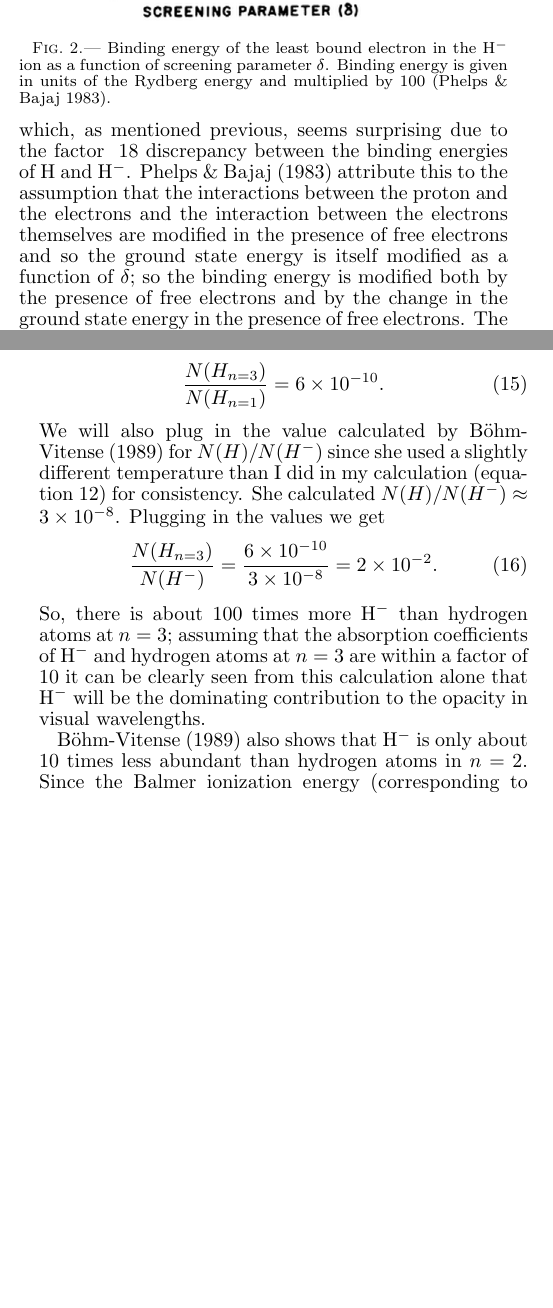
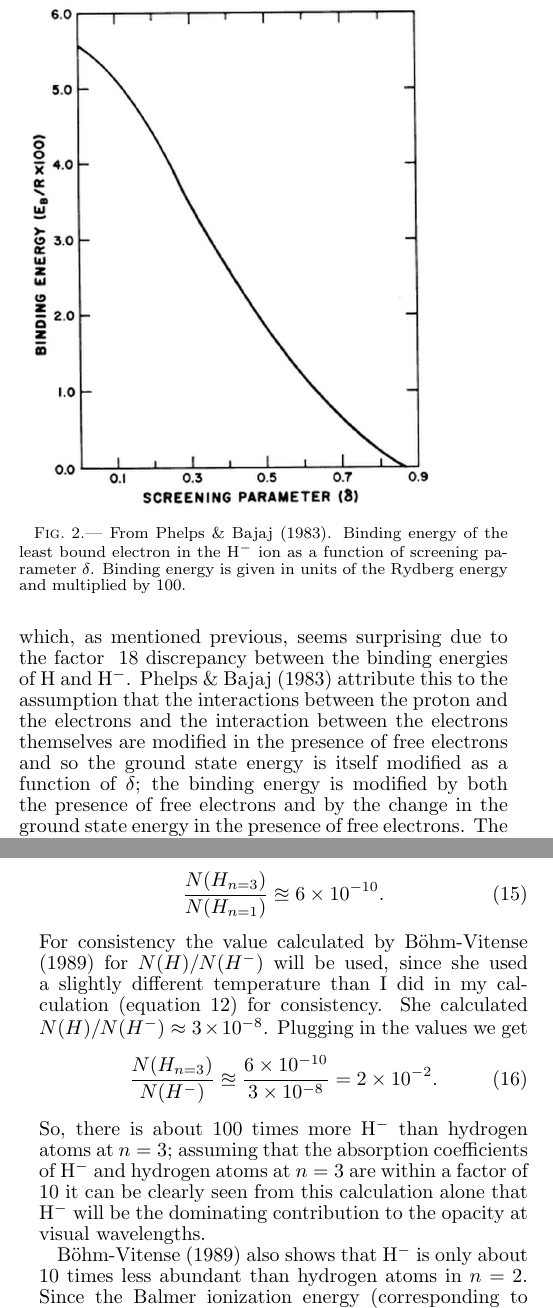
Before and after one commit to joshuawallace/Midterm-paper-for-AST-514, a LaTeX document (paper.tex, which reads abundance.tex, hminusion.tex): two parts of the columns of pages 2 and 4 of 8, joined at a grey line, cut so that both start at the same text, the shorter picture padded with empty space. Compiled offline with pdfLaTeX.

Commit message:
partway through editing

```diff
--- a/abundance.tex
+++ b/abundance.tex
@@ -170,17 +171,18 @@ We can make the approximation that $N(H_{n=1})\approxeq N(H)$ since (as will be
 \eeq
 \cite{boehm1989} calculates the number of H atoms with electrons excited to $n=3$ relative to H atoms in the ground state and gets
 \beq
-\frac{N(H_{n=3})}{N(H_{n=1})} = 6 \times 10 ^{-10}.
+\frac{N(H_{n=3})}{N(H_{n=1})} \approxeq 6 \times 10 ^{-10}.
 \eeq
-We will also plug in the value calculated by \cite{boehm1989} for $N(H)/N(H^-)$ since she used a slightly different temperature than I did in my calculation (equation~\ref{eq:hminusab}) for consistency.  She calculated $N(H)/N(H^-) \approx 3 \times 10^{-8}$.  Plugging in the values we get
+For consistency the value calculated by \cite{boehm1989} for
+$N(H)/N(H^-)$ will be used, since she used a slightly different temperature than I did in my calculation (equation~\ref{eq:hminusab}) for consistency.  She calculated $N(H)/N(H^-) \approx 3 \times 10^{-8}$.  Plugging in the values we get
 \beq
-\frac{N(H_{n=3})}{N(H^-)} = \frac{6 \times 10 ^{-10}}{3 \times 10^{-8}} = 2 \times 10^{-2}.
+\frac{N(H_{n=3})}{N(H^-)} \approxeq \frac{6 \times 10 ^{-10}}{3 \times 10^{-8}} = 2 \times 10^{-2}.
 \eeq
 So, there is about 100 times more \h\ than hydrogen atoms at $n=3$;
 assuming that the absorption coefficients of \h\ and  hydrogen atoms
 at $n=3$ are within a factor of 10 it can be clearly seen from this
 calculation alone that \h\ will be the dominating contribution to the
-opacity in visual wavelengths.
+opacity at visual wavelengths.
 
 %The Balmer continuum is in UV
-\cite{boehm1989} also shows that \h\ is only about 10 times less abundant than hydrogen atoms in $n=2$.  Since the Balmer ionization energy (corresponding to photon wavelength of 3647 \AA) occurs in the ultraviolet, where \h\ contributions to opacity are less than in the optical, and there is a relatively large fraction of $n=2$ H relative to \h\ there is a measurable increase in continuum opacity due to $n=2$ H.  %Indeed, figure~\ref{fig:bohmopacity} shows the Balmer discontinuity in the ultraviolet.
+\cite{boehm1989} also shows that \h\ is only about 10 times less abundant than hydrogen atoms in $n=2$.  Since the Balmer ionization energy (corresponding to photon wavelength of 3647 \AA) occurs in the ultraviolet, where \h\ contributions to opacity are less than in the optical, and there is a relatively large fraction of H$_{n=2}$ relative to \h\ there is a measurable increase in continuum opacity due to H$_{n=2}$.  %Indeed, figure~\ref{fig:bohmopacity} shows the Balmer discontinuity in the ultraviolet.
--- a/hminusion.tex
+++ b/hminusion.tex
@@ -61,18 +61,29 @@ H = \frac{p_1^2 + p_2^2}{2m_e} - \frac{1}{4\pi\epsilon_0}\frac{e^2}{r_1}e^{-\del
 where $\delta$ is a screening parameter defined in the text.  For my
 purpose of comparison the exact definition of the screening parameter
 is not necessary to include.  Their results are shown in
-figure~\ref{fig:screening}.  They calculate that for  \h\ the binding energy goes to zero for $a_0 \delta = 0.87$  (where $a_0$ is the Bohr radius) while it is shown elsewhere that for H binding energy goes to zero for $a_0 \delta = 1.2$ (\citealt{rogersetal1970}).  The two values of $a_0 \delta$ are not very different which, as mentioned previous, seems surprising due to the factor $~18$ discrepancy between the binding energies of H and \h.  \cite{phelpsbajaj1983} attribute this to the assumption that the interactions between the proton and the electrons and the interaction between the electrons themselves are modified in the presence of free electrons and so the ground state energy is itself modified as a function of $\delta$; so the binding energy is modified both by the presence of free electrons and by the change in the ground state energy in the presence of free electrons.  The interplay of these two effects is what allows a perhaps intially surprisingly large value of $a_0 \delta$ for the binding energy to go to zero in \h.
+figure~\ref{fig:screening}.  They calculate that for  \h\ the binding
+energy goes to zero for $a_0 \delta = 0.87$  (where $a_0$ is the Bohr
+radius) while it is shown elsewhere that for H binding energy goes to
+zero for $a_0 \delta = 1.2$ (\citealt{rogersetal1970}).  The two
+values of $a_0 \delta$ are not very different which, as mentioned
+previous, seems surprising due to the factor $~18$ discrepancy between
+the binding energies of H and \h.  \cite{phelpsbajaj1983} attribute
+this to the assumption that the interactions between the proton and
+the electrons and the interaction between the electrons themselves are
+modified in the presence of free electrons and so the ground state
+energy is itself modified as a function of $\delta$; the binding
+energy is modified by both the presence of free electrons and by the change in the ground state energy in the presence of free electrons.  The interplay of these two effects is what allows a perhaps intially surprisingly large value of $a_0 \delta$ for the binding energy to go to zero in \h.
 \begin{figure}
 \includegraphics[width=76mm]{figs/screeningparameter.png}%normal width
                                 %is 80mm
-\caption{\label{fig:screening}Binding energy of the least bound
+\caption{\label{fig:screening}From \cite{phelpsbajaj1983}. Binding energy of the least bound
 electron in the \h\ ion as a function of screening parameter
 $\delta$.  Binding energy is given in units of the Rydberg energy and
-multiplied by 100 (\citealt{phelpsbajaj1983}).}
+multiplied by 100.}
 \end{figure}
 
 To show the impact this screening has on \h\ opacity in the sun I will
-reference figure~\ref{screeninge}, taken from \cite{phelpsbajaj1983}.
+reference figure~\ref{fig:screeninge}, taken from \cite{phelpsbajaj1983}.
 The sun's photospheric temperature lies between the two temperature
 curves of $4000K$ and $8000K$.  Simple order of magnitude arguments
 will allow us to see that $\delta$ is small for the solar photosphere
```
Also changed, not shown: abundance.tex (11 more changed lines), hminusion.tex (2 more changed lines).
